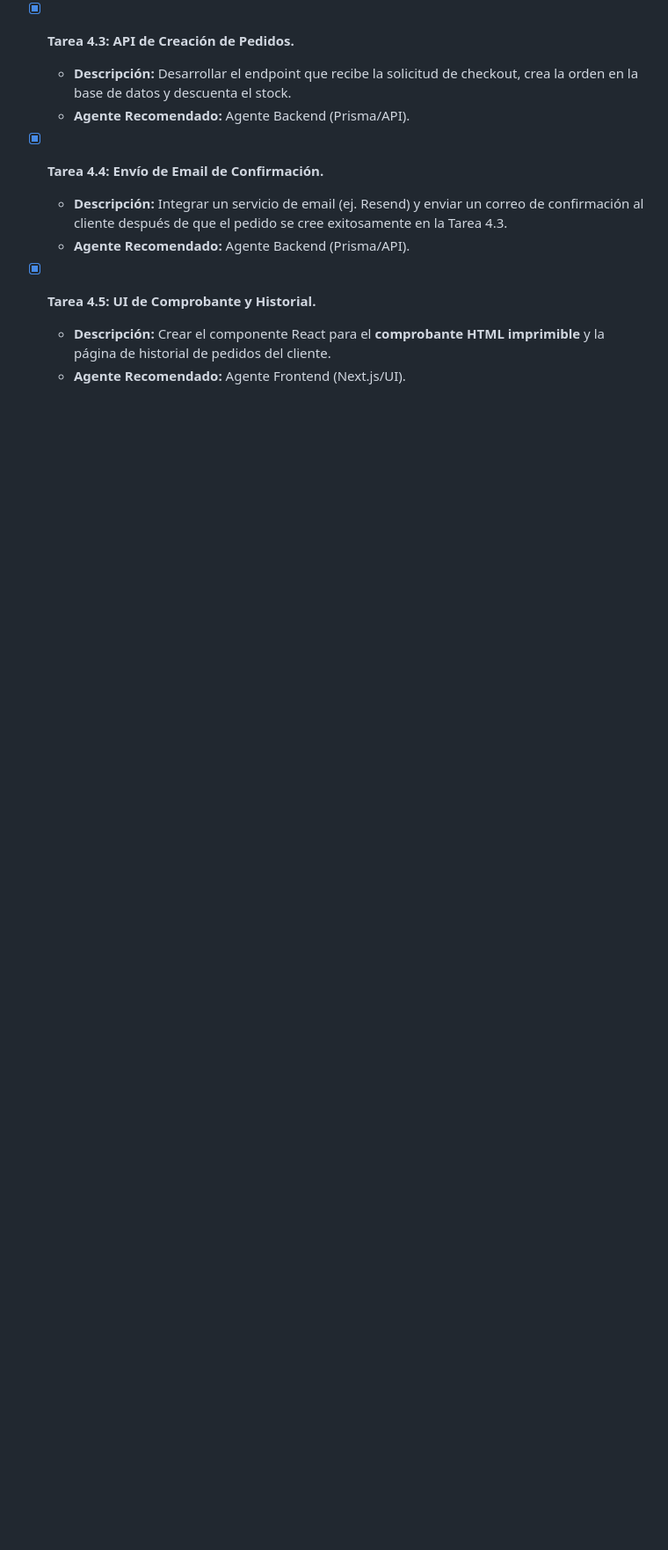
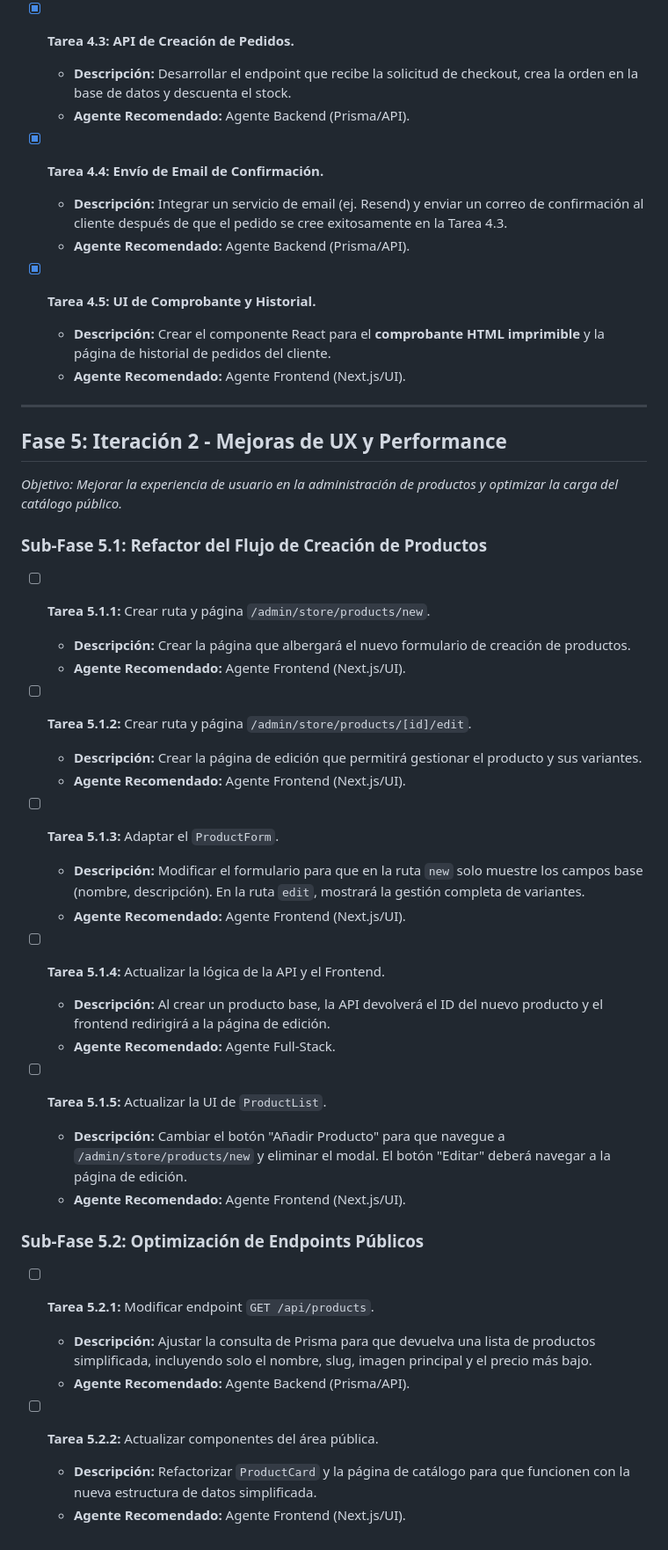
Before and after one commit to byteflowsivar/aurora-nova, a Markdown page: .gemini/plans/plan-tienda-en-linea.md, the part around the change. Shown at 88% size. Rendered like a GitHub page; blank space fills up the shorter version.

Commit message:
docs(plan): añadir Fase 5 al plan de tienda en línea
Se actualiza el plan de trabajo para incluir una nueva 'Fase 5: Iteración 2', que se enfoca en el refactor del flujo de creación de productos a una página dedicada y la optimización de los endpoints públicos para mejorar la performance.

```diff
--- a/.gemini/plans/plan-tienda-en-linea.md
+++ b/.gemini/plans/plan-tienda-en-linea.md
@@ -95,3 +95,41 @@ Este documento detalla el plan de trabajo para la implementación del MVP de la
 - [x] **Tarea 4.5: UI de Comprobante y Historial.**
   - **Descripción:** Crear el componente React para el **comprobante HTML imprimible** y la página de historial de pedidos del cliente.
   - **Agente Recomendado:** Agente Frontend (Next.js/UI).
+
+---
+
+## Fase 5: Iteración 2 - Mejoras de UX y Performance
+
+*Objetivo: Mejorar la experiencia de usuario en la administración de productos y optimizar la carga del catálogo público.*
+
+### Sub-Fase 5.1: Refactor del Flujo de Creación de Productos
+
+- [ ] **Tarea 5.1.1:** Crear ruta y página `/admin/store/products/new`.
+  - **Descripción:** Crear la página que albergará el nuevo formulario de creación de productos.
+  - **Agente Recomendado:** Agente Frontend (Next.js/UI).
+
+- [ ] **Tarea 5.1.2:** Crear ruta y página `/admin/store/products/[id]/edit`.
+  - **Descripción:** Crear la página de edición que permitirá gestionar el producto y sus variantes.
+  - **Agente Recomendado:** Agente Frontend (Next.js/UI).
+
+- [ ] **Tarea 5.1.3:** Adaptar el `ProductForm`.
+  - **Descripción:** Modificar el formulario para que en la ruta `new` solo muestre los campos base (nombre, descripción). En la ruta `edit`, mostrará la gestión completa de variantes.
+  - **Agente Recomendado:** Agente Frontend (Next.js/UI).
+
+- [ ] **Tarea 5.1.4:** Actualizar la lógica de la API y el Frontend.
+  - **Descripción:** Al crear un producto base, la API devolverá el ID del nuevo producto y el frontend redirigirá a la página de edición.
+  - **Agente Recomendado:** Agente Full-Stack.
+
+- [ ] **Tarea 5.1.5:** Actualizar la UI de `ProductList`.
+  - **Descripción:** Cambiar el botón "Añadir Producto" para que navegue a `/admin/store/products/new` y eliminar el modal. El botón "Editar" deberá navegar a la página de edición.
+  - **Agente Recomendado:** Agente Frontend (Next.js/UI).
+
+### Sub-Fase 5.2: Optimización de Endpoints Públicos
+
+- [ ] **Tarea 5.2.1:** Modificar endpoint `GET /api/products`.
+  - **Descripción:** Ajustar la consulta de Prisma para que devuelva una lista de productos simplificada, incluyendo solo el nombre, slug, imagen principal y el precio más bajo.
+  - **Agente Recomendado:** Agente Backend (Prisma/API).
+
+- [ ] **Tarea 5.2.2:** Actualizar componentes del área pública.
+  - **Descripción:** Refactorizar `ProductCard` y la página de catálogo para que funcionen con la nueva estructura de datos simplificada.
+  - **Agente Recomendado:** Agente Frontend (Next.js/UI).
```
